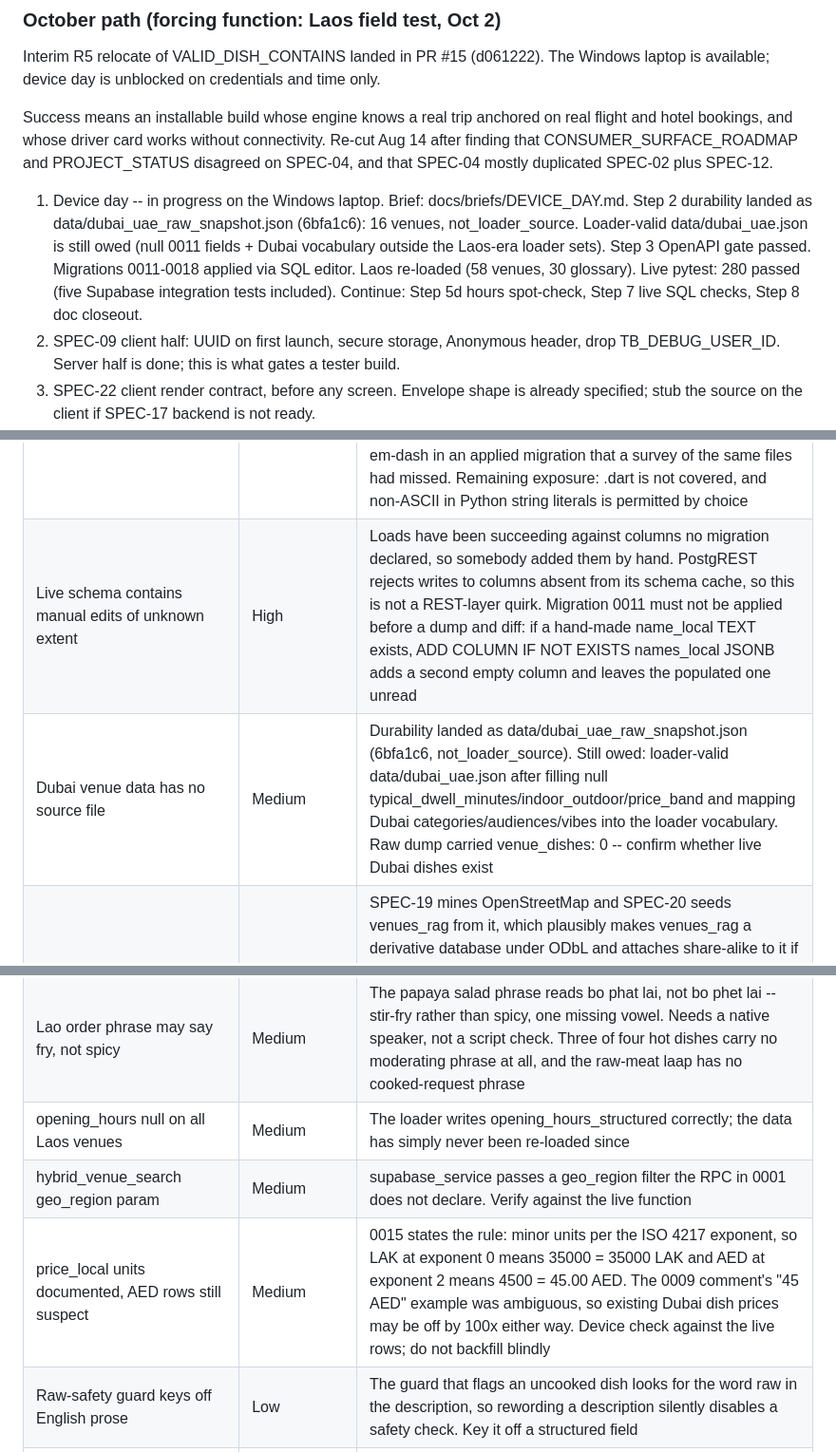
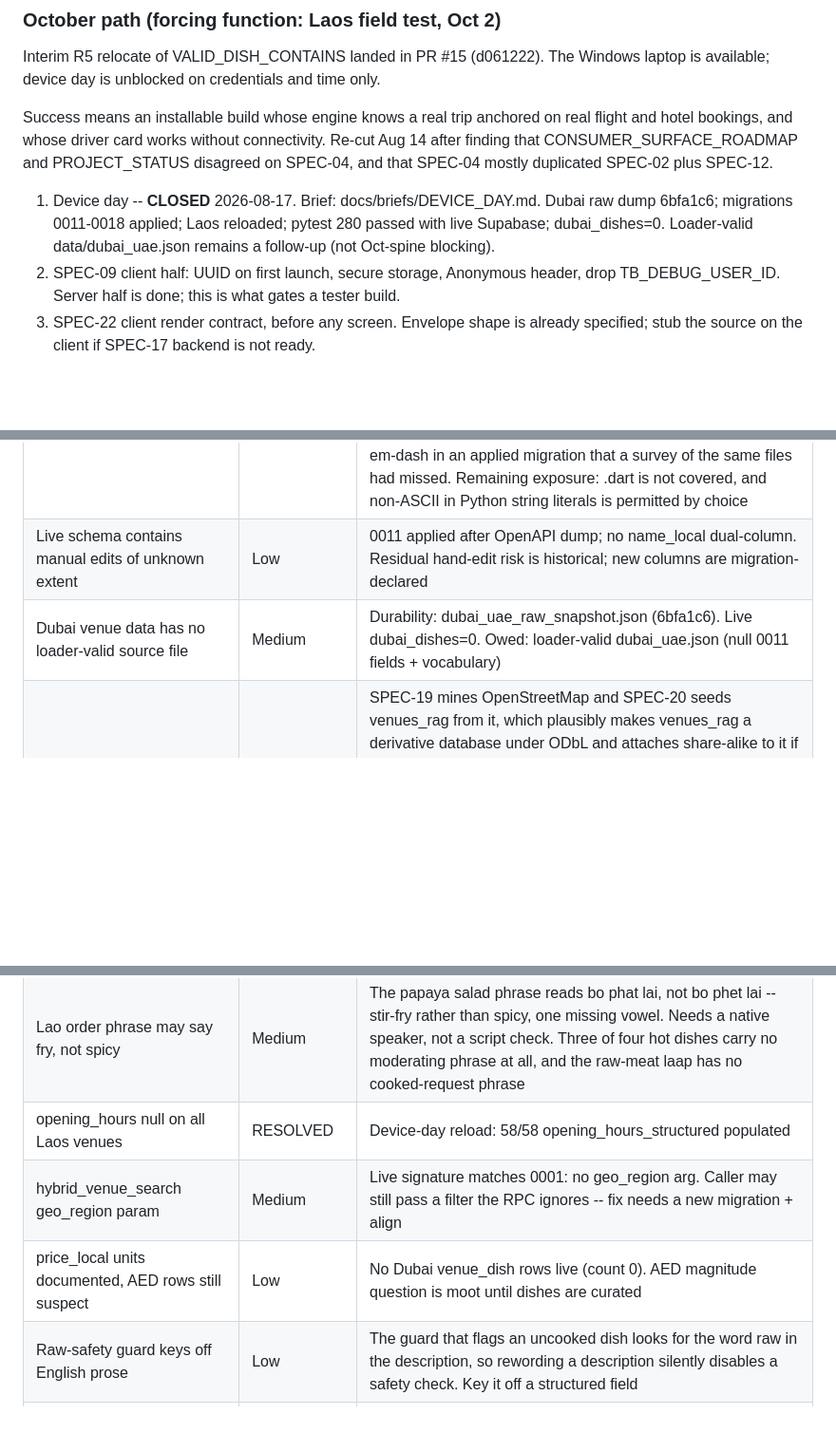
Before and after one commit to vneogi/travel-buddy, a Markdown page: docs/PROJECT_STATUS.md, 3 parts joined by grey strips. Shown at 95% size. GitHub-like rendering; blank space fills up the shorter version.

Commit message:
docs: close Device Day after dubai_dishes=0 confirmation
Record Step 7b result, mark the day closed, and refresh PROJECT_STATUS risks
and next actions toward SPEC-09.

```diff
--- a/docs/PROJECT_STATUS.md
+++ b/docs/PROJECT_STATUS.md
@@ -108,15 +108,10 @@ connectivity. Re-cut Aug 14 after finding that CONSUMER_SURFACE_ROADMAP and
 PROJECT_STATUS disagreed on SPEC-04, and that SPEC-04 mostly duplicated
 SPEC-02 plus SPEC-12.
 
-1. Device day -- in progress on the Windows laptop. Brief:
-   docs/briefs/DEVICE_DAY.md. Step 2 durability landed as
-   data/dubai_uae_raw_snapshot.json (6bfa1c6): 16 venues, not_loader_source.
-   Loader-valid data/dubai_uae.json is still owed (null 0011 fields + Dubai
-   vocabulary outside the Laos-era loader sets). Step 3 OpenAPI gate passed.
-   Migrations 0011-0018 applied via SQL editor. Laos re-loaded (58 venues,
-   30 glossary). Live pytest: 280 passed (five Supabase integration tests
-   included). Continue: Step 5d hours spot-check, Step 7 live SQL checks,
-   Step 8 doc closeout.
+1. Device day -- **CLOSED** 2026-08-17. Brief: docs/briefs/DEVICE_DAY.md.
+   Dubai raw dump 6bfa1c6; migrations 0011-0018 applied; Laos reloaded;
+   pytest 280 passed with live Supabase; dubai_dishes=0. Loader-valid
+   data/dubai_uae.json remains a follow-up (not Oct-spine blocking).
 2. SPEC-09 client half: UUID on first launch, secure storage, Anonymous
    header, drop TB_DEBUG_USER_ID. Server half is done; this is what gates a
    tester build.
@@ -174,16 +169,16 @@ Full detail is in docs/AWAITING_VERIFICATION.md.
 | price_band CHECK is added but not validated | Low | 0015 adds the CHECK as NOT VALID so it cannot abort, which means existing rows are never checked against it. New and updated rows are. The VALIDATE CONSTRAINT statement is present but commented out; run it after reading the distinct live price_band values |
 | node_id carries 32 bits of entropy | Low | generate_node_id truncates a UUID to 8 hex characters, and node_id is a primary key with foreign key references from trip_edge. Collision probability is not negligible at scale. Both generators now live in models/ids.py, so widening it is a one-line change plus a backfill decision |
 | The ASCII convention for code is enforced narrowly, by design | Low | Two guards landed in 1c9988f rather than a blanket file scan. SQL is checked only inside COMMENT ON bodies, which is where non-ASCII reaches the database, and a companion test fails if any COMMENT ON statement escapes the extraction regex, so dollar-quoting cannot silently bypass it. Python is checked in comments and docstrings via tokenize and ast, with string literals exempt because a degree sign in a temperature format is correct code. The narrow guard immediately found an em-dash in an applied migration that a survey of the same files had missed. Remaining exposure: .dart is not covered, and non-ASCII in Python string literals is permitted by choice |
-| Live schema contains manual edits of unknown extent | High | Loads have been succeeding against columns no migration declared, so somebody added them by hand. PostgREST rejects writes to columns absent from its schema cache, so this is not a REST-layer quirk. Migration 0011 must not be applied before a dump and diff: if a hand-made name_local TEXT exists, ADD COLUMN IF NOT EXISTS names_local JSONB adds a second empty column and leaves the populated one unread |
-| Dubai venue data has no source file | Medium | Durability landed as data/dubai_uae_raw_snapshot.json (6bfa1c6, not_loader_source). Still owed: loader-valid data/dubai_uae.json after filling null typical_dwell_minutes/indoor_outdoor/price_band and mapping Dubai categories/audiences/vibes into the loader vocabulary. Raw dump carried venue_dishes: 0 -- confirm whether live Dubai dishes exist |
+| Live schema contains manual edits of unknown extent | Low | 0011 applied after OpenAPI dump; no name_local dual-column. Residual hand-edit risk is historical; new columns are migration-declared |
+| Dubai venue data has no loader-valid source file | Medium | Durability: dubai_uae_raw_snapshot.json (6bfa1c6). Live dubai_dishes=0. Owed: loader-valid dubai_uae.json (null 0011 fields + vocabulary) |
 | OSM licence position unexamined | Medium | SPEC-19 mines OpenStreetMap and SPEC-20 seeds venues_rag from it, which plausibly makes venues_rag a derivative database under ODbL and attaches share-alike to it if it is ever distributed. Recommendations generated on top are most likely a produced work, needing attribution only. Nobody qualified has looked at either question. Recorded in the SPEC-21 decision record; it needs advice before a city is onboarded from OSM at scale, not after |
 | The dietary safety layer has no data source | RESOLVED BY DESCOPING | In OSM, diet:halal covers 20 of 6611 central Bangkok POIs and diet:vegetarian about two percent; Dubai is the best case at six and seven percent. A safety filter with no trustworthy input converts caution into misplaced confidence, so the claim is retired rather than sourced. See the SPEC-14 decision record |
 | halal plus pork passes the allergen check | High until the claim is retired | No LABEL_EXCLUDES_ALLERGENS rule for halal, so a pork-serving venue passes a halal check. The fix is to stop making the claim, not to add the rule -- adding it would make the answer trustworthy-looking on data that cannot support it. Live until the retirement lands |
 | Most localized names remain unverified | Medium | Forty-eight of 58 stay source=generated. Two known errors are a wrong vowel inside otherwise valid Lao, which no codepoint guard can detect. The driver card's confirm affordance is the mitigation |
 | Lao order phrase may say fry, not spicy | Medium | The papaya salad phrase reads bo phat lai, not bo phet lai -- stir-fry rather than spicy, one missing vowel. Needs a native speaker, not a script check. Three of four hot dishes carry no moderating phrase at all, and the raw-meat laap has no cooked-request phrase |
-| opening_hours null on all Laos venues | Medium | The loader writes opening_hours_structured correctly; the data has simply never been re-loaded since |
-| hybrid_venue_search geo_region param | Medium | supabase_service passes a geo_region filter the RPC in 0001 does not declare. Verify against the live function |
-| price_local units documented, AED rows still suspect | Medium | 0015 states the rule: minor units per the ISO 4217 exponent, so LAK at exponent 0 means 35000 = 35000 LAK and AED at exponent 2 means 4500 = 45.00 AED. The 0009 comment's "45 AED" example was ambiguous, so existing Dubai dish prices may be off by 100x either way. Device check against the live rows; do not backfill blindly |
+| opening_hours null on all Laos venues | RESOLVED | Device-day reload: 58/58 opening_hours_structured populated |
+| hybrid_venue_search geo_region param | Medium | Live signature matches 0001: no geo_region arg. Caller may still pass a filter the RPC ignores -- fix needs a new migration + align |
+| price_local units documented, AED rows still suspect | Low | No Dubai venue_dish rows live (count 0). AED magnitude question is moot until dishes are curated |
 | Raw-safety guard keys off English prose | Low | The guard that flags an uncooked dish looks for the word raw in the description, so rewording a description silently disables a safety check. Key it off a structured field |
 | seniors overcorrected | Low | Set on 40 of 58 venues, roughly two thirds, so it cannot discriminate. mobility_limited is 17 of 58, which is plausible rather than overcorrected -- an earlier version of this table attributed the two-thirds figure to the wrong tag |
 | Vientiane has zero massage_spa | Low | Suspect. This was reported by a warning function that was broken until recently, so re-check it against the data rather than trusting the earlier report |
```
Also changed, not shown: docs/AWAITING_VERIFICATION.md (+40 -34 lines), docs/briefs/DEVICE_DAY.md (+18 -10 lines).
